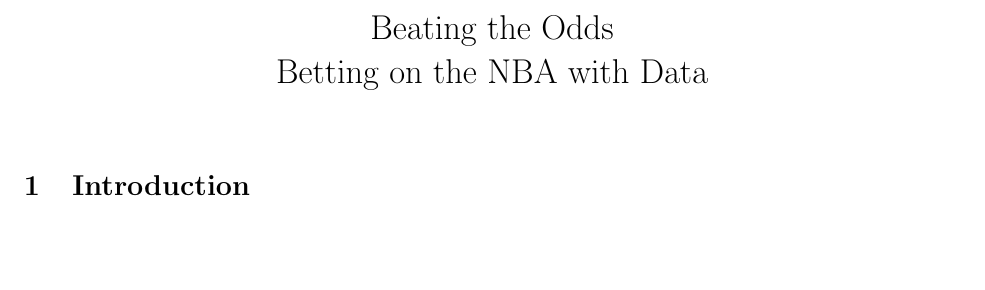
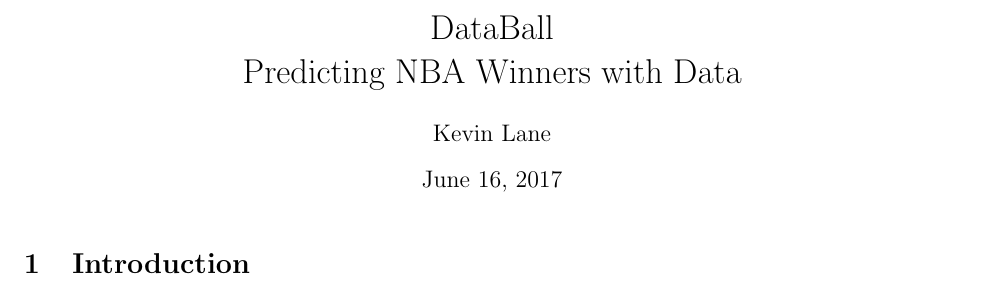
Before and after one commit to cedev935/databall-betting, a LaTeX document (report/project-proposal.tex): part of page 1 of 2, cut at the place of the change, the shorter picture padded with empty space. Compiled offline with pdfLaTeX.

Commit message:
Modify project proposal
- Change title
- Add author and date
- Cleanup file contents

```diff
--- a/report/project-proposal.tex
+++ b/report/project-proposal.tex
@@ -2,21 +2,31 @@
 \usepackage[letterpaper, margin=1in, voffset=-0.25in]{geometry}
 \usepackage[colorlinks, urlcolor=blue]{hyperref}
 \urlstyle{same}
+
 \usepackage[sorting=none]{biblatex}
-\addbibresource{project_proposal.bib}
+\addbibresource{databall.bib}
 
-\title{Beating the Odds \\ Betting on the NBA with Data}
-\date{\vspace{-5ex}}
+\title{DataBall \\ Predicting NBA Winners with Data}
+\author{Kevin Lane}
 
 \begin{document}
 \maketitle
+
 \section{Introduction}
+
 The world of sports betting can be very lucrative for those that are skilled at it. The sports bettor Haralabos Voulgaris makes a million dollars in a ``bad" year \cite{silver}. This potential payout coupled with the perception that anyone can do it leads sports betting to be a big industry. An all-time high of \$4.2 billion was bet on sports in Nevada in 2015 \cite{espn}. However, it is difficult to be a successful sports bettor. Oddsmakers are very good at their jobs and teams' records against the spread do not typically deviate far from 50\%. A good example of this is the 2015-16 Golden State Warriors, who set an NBA record for wins with 73. According to covers.com, they were a mere 45-35-2 against the spread and their over/under record was nearly identical at 45-36-1 \cite{covers}, meaning their games hit the over 45 times. Betting on the spread involves picking winners of games with modified scores. For example, if a given team is favored by 5 points and wins by more than 5, they have ``covered" and won against the spread. The betting line for this scenario will be set at -5 for the favorite. The opposite holds true for underdogs and losing by less than a positive line. The over/under requires comparing the total number of points scored by the two teams in a given game to a number set by the oddsmakers. Bettors must decide if they think the total points scored will be over or under this value. These provide more challenging problems than simply picking game winners. I plan to build models that predict NBA game winners against the spread and whether or not games will hit the over. These models will provide some guidance into which games are more promising to bet on.
+
 \section{Background}
+
 I chose basketball as a testbed for two main reasons. The first reason is that basketball is arguably the most deterministic of the major American professional sports, providing an easier first problem to tackle than other sports do. The best teams win more often than in other sports. At least one team wins more than 60 games (winning percentage of 73.2\% in an 82 game season) nearly every season. Contrast that with baseball where randomness plays a much bigger role. Teams winning 100 games (winning percentage of 61.7\% in a 162 game season) or more does happen, but not nearly as often. The best MLB teams typically win only about 60\% of their games in a given season. A similar trend exists for the worst teams. The worst teams in the NBA win about 20\% of their games, while the worst in MLB win about 40\%. This results in a wider range of team performance in the NBA than in MLB. The NHL is also notoriously random. The best teams in the NFL often win a high percentage of their games, but the sample size in a given season is small at only 16 games. A team that goes on a lucky winning streak can have a record at season's end that is inflated compared to its underlying talent level.
+
 \section{Data}
+
 The second reason I chose to look at the NBA instead of other sports is that a wealth of NBA stats are readily available on their website \url{stats.nba.com}. The site exposes a wide variety of information in JSON format through various endpoints and parameters that take the form stats.nba.com/stats/{endpoint}/?{params}, making it easy to obtain the data programmatically. For example, individual player stats from every game so far this season can be found \href{http://stats.nba.com/stats/leaguegamelog/?LeagueID=00&Season=2016-17&SeasonType=Regular\%20Season&PlayerOrTeam=P&Sorter=PTS&Direction=DESC}{here}. I plan to pull the necessary  stats by utilizing an existing \href{https://github.com/seemethere/nba_py}{GitHub project} that provides a simple API and returns queries as Pandas DataFrames. I will combine the stats with spreads and over/under lines obtained from \url{covers.com}, which provides information going back to the 1990-91 season. I will utilize the Python web scraping framework Scrapy for this task.
+
 \section{Outline}
+
 The first step is to build a classification model to predict NBA game winners given the strengths of the two teams in question. The model will be trained with games from previous seasons and tested against games already played this season. The second step involves building models to predict winners against the spread and over/unders. I am interested in repeating the first two steps using player stats instead of team stats to build the models and comparing the performance of the models. The absence of a team's best player generally affects an NBA team more than teams in other sports, which would be reflected in the betting lines. Models built using team stats would not pick up on this, but building a model using player stats from the players in each game's lineup would better account for this. I will also experiment with how much data to use to predict a given game. Using an entire season's worth of stats to predict games is not a realistic scenario. Bettors will only have stats available from games up to a given date to aid decisions. The window size (number of games to use) will be a model parameter that must be tuned for maximum performance. I will track the model's accuracy throughout the season. It will likely be inaccurate at the beginning of the season, but will better predict games as the season goes on and more data becomes available.
+
 \printbibliography
 \end{document}
```
